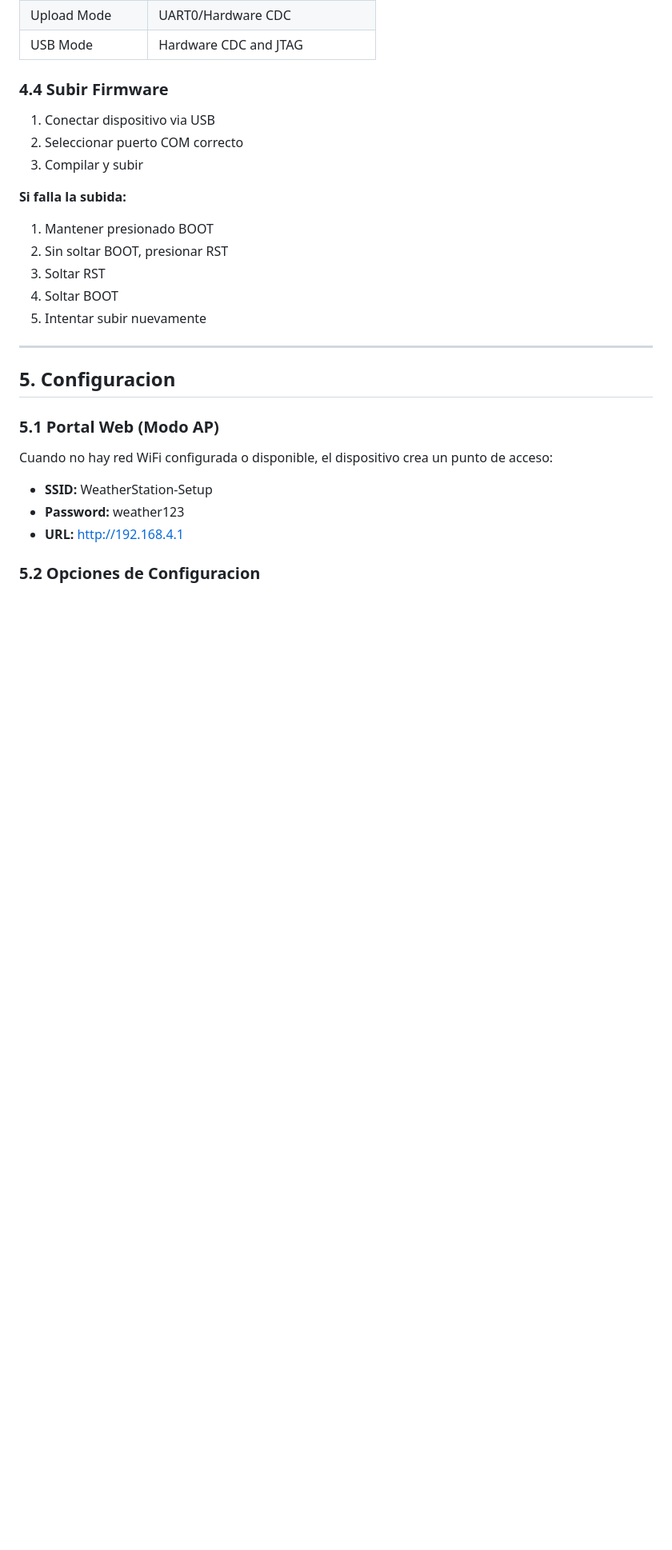
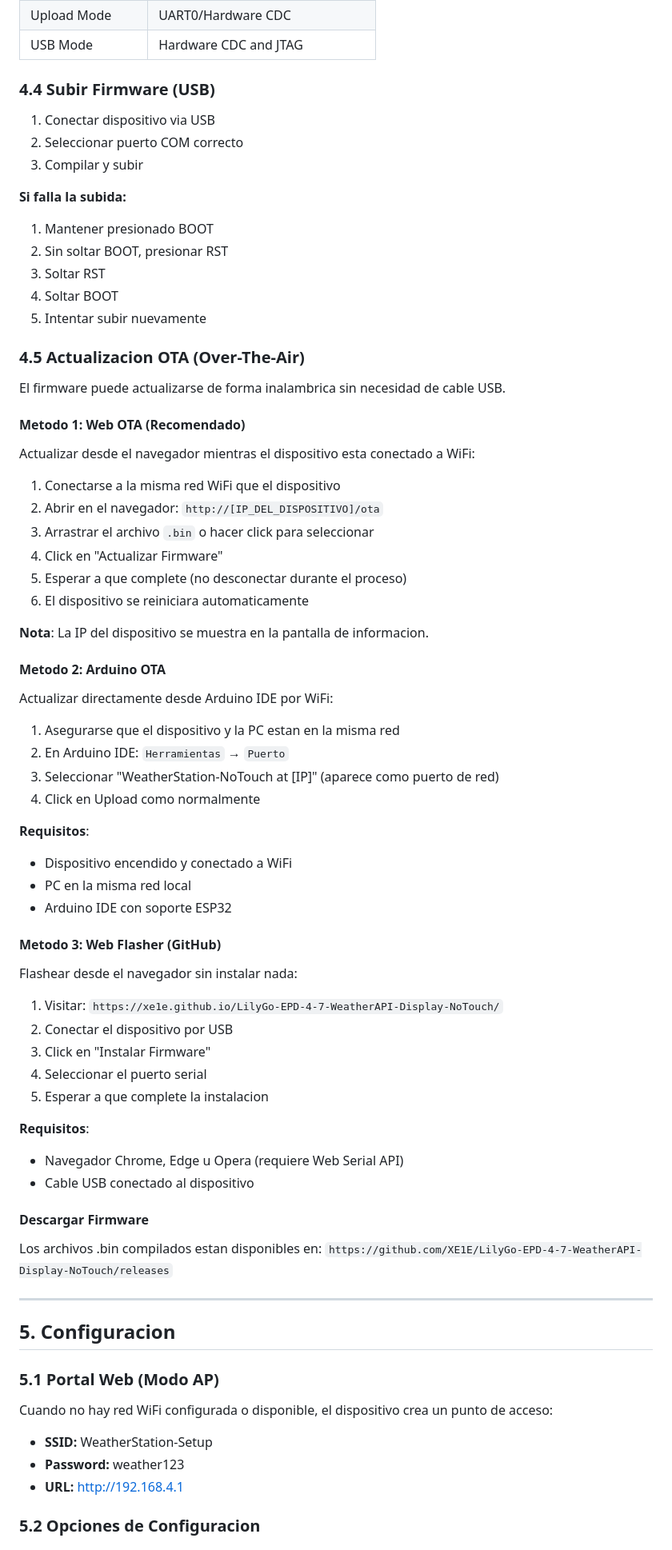
Before and after one commit to XE1E/LilyGo-EPD-4-7-WeatherAPI-Display-NoTouch, a Markdown page: MANUAL_ES.md, the part around the change. Shown at 80% size. Drawn GitHub-style; blank space fills up the shorter version.

```diff
--- a/MANUAL_ES.md
+++ b/MANUAL_ES.md
@@ -197,7 +197,7 @@ WeatherAPI proporciona todos los datos en una sola llamada:
 | Upload Mode | UART0/Hardware CDC |
 | USB Mode | Hardware CDC and JTAG |
 
-### 4.4 Subir Firmware
+### 4.4 Subir Firmware (USB)
 
 1. Conectar dispositivo via USB
 2. Seleccionar puerto COM correcto
@@ -209,6 +209,56 @@ WeatherAPI proporciona todos los datos en una sola llamada:
 3. Soltar RST
 4. Soltar BOOT
 5. Intentar subir nuevamente
+
+### 4.5 Actualizacion OTA (Over-The-Air)
+
+El firmware puede actualizarse de forma inalambrica sin necesidad de cable USB.
+
+#### Metodo 1: Web OTA (Recomendado)
+
+Actualizar desde el navegador mientras el dispositivo esta conectado a WiFi:
+
+1. Conectarse a la misma red WiFi que el dispositivo
+2. Abrir en el navegador: `http://[IP_DEL_DISPOSITIVO]/ota`
+3. Arrastrar el archivo `.bin` o hacer click para seleccionar
+4. Click en "Actualizar Firmware"
+5. Esperar a que complete (no desconectar durante el proceso)
+6. El dispositivo se reiniciara automaticamente
+
+**Nota**: La IP del dispositivo se muestra en la pantalla de informacion.
+
+#### Metodo 2: Arduino OTA
+
+Actualizar directamente desde Arduino IDE por WiFi:
+
+1. Asegurarse que el dispositivo y la PC estan en la misma red
+2. En Arduino IDE: `Herramientas` → `Puerto`
+3. Seleccionar "WeatherStation-NoTouch at [IP]" (aparece como puerto de red)
+4. Click en Upload como normalmente
+
+**Requisitos**:
+- Dispositivo encendido y conectado a WiFi
+- PC en la misma red local
+- Arduino IDE con soporte ESP32
+
+#### Metodo 3: Web Flasher (GitHub)
+
+Flashear desde el navegador sin instalar nada:
+
+1. Visitar: `https://xe1e.github.io/LilyGo-EPD-4-7-WeatherAPI-Display-NoTouch/`
+2. Conectar el dispositivo por USB
+3. Click en "Instalar Firmware"
+4. Seleccionar el puerto serial
+5. Esperar a que complete la instalacion
+
+**Requisitos**:
+- Navegador Chrome, Edge u Opera (requiere Web Serial API)
+- Cable USB conectado al dispositivo
+
+#### Descargar Firmware
+
+Los archivos .bin compilados estan disponibles en:
+`https://github.com/XE1E/LilyGo-EPD-4-7-WeatherAPI-Display-NoTouch/releases`
 
 ---
 
```
Also changed, not shown: MANUAL_EN.md (+51 -1 lines), MANUAL_FR.md (+51 -1 lines).
